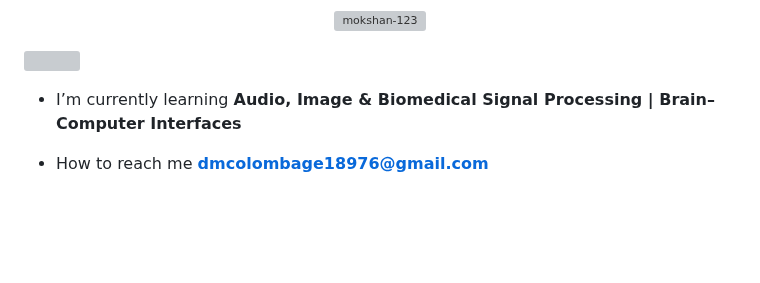
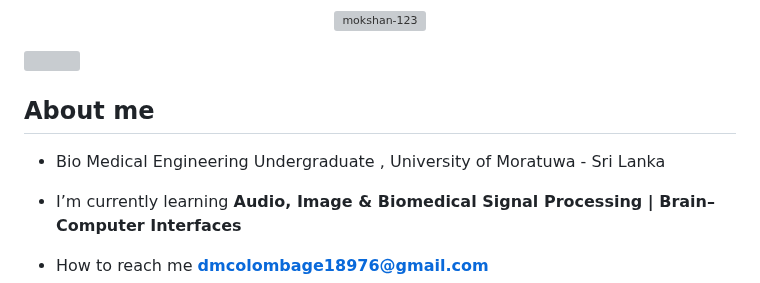
Before and after one commit to mokshan-123/mokshan-123, a Markdown page: README.md, the part around the change. Drawn GitHub-style; blank space fills up the shorter version; grey boxes are pictures that could not be loaded.

```diff
--- a/README.md
+++ b/README.md
@@ -6,6 +6,8 @@
 <p align="center"> <img src="https://komarev.com/ghpvc/?username=mokshan-123&label=Profile%20views&color=0e75b6&style=flat" alt="mokshan-123" /> </p>
 <img src="https://user-images.githubusercontent.com/73097560/115834477-dbab4500-a447-11eb-908a-139a6edaec5c.gif">
 
+## About me
+- Bio Medical Engineering Undergraduate , University of Moratuwa - Sri Lanka
 
 - I’m currently learning **Audio, Image & Biomedical Signal Processing | Brain–Computer Interfaces**
 
```
